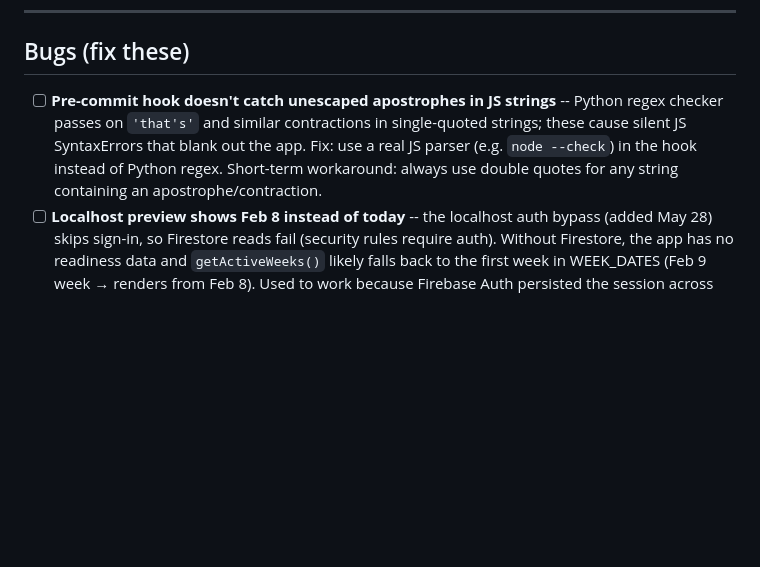
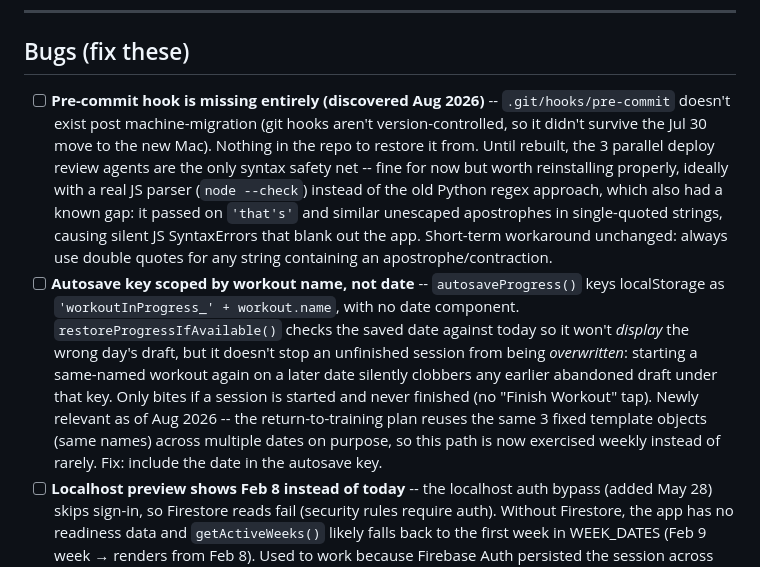
Before and after one commit to sophierandolph/training-tracker, a Markdown page: app-feature-backlog.md, the part around the change. Rendered like a GitHub page; blank space fills up the shorter version.

Commit message:
Log two issues found during Aug 2026 deploy QA
Pre-commit hook is missing entirely post machine-migration, and the
autosave key's date-blindness is now actually exercised by the reused
return-to-training templates.

Co-Authored-By: Claude Opus 4.6 <noreply@anthropic.com>

```diff
--- a/app-feature-backlog.md
+++ b/app-feature-backlog.md
@@ -6,7 +6,8 @@ Collected from sessions through Mar 20, 2026. Includes holistic review from 7 ag
 
 ## Bugs (fix these)
 
-- [ ] **Pre-commit hook doesn't catch unescaped apostrophes in JS strings** -- Python regex checker passes on `'that's'` and similar contractions in single-quoted strings; these cause silent JS SyntaxErrors that blank out the app. Fix: use a real JS parser (e.g. `node --check`) in the hook instead of Python regex. Short-term workaround: always use double quotes for any string containing an apostrophe/contraction.
+- [ ] **Pre-commit hook is missing entirely (discovered Aug 2026)** -- `.git/hooks/pre-commit` doesn't exist post machine-migration (git hooks aren't version-controlled, so it didn't survive the Jul 30 move to the new Mac). Nothing in the repo to restore it from. Until rebuilt, the 3 parallel deploy review agents are the only syntax safety net -- fine for now but worth reinstalling properly, ideally with a real JS parser (`node --check`) instead of the old Python regex approach, which also had a known gap: it passed on `'that's'` and similar unescaped apostrophes in single-quoted strings, causing silent JS SyntaxErrors that blank out the app. Short-term workaround unchanged: always use double quotes for any string containing an apostrophe/contraction.
+- [ ] **Autosave key scoped by workout name, not date** -- `autosaveProgress()` keys localStorage as `'workoutInProgress_' + workout.name`, with no date component. `restoreProgressIfAvailable()` checks the saved date against today so it won't *display* the wrong day's draft, but it doesn't stop an unfinished session from being *overwritten*: starting a same-named workout again on a later date silently clobbers any earlier abandoned draft under that key. Only bites if a session is started and never finished (no "Finish Workout" tap). Newly relevant as of Aug 2026 -- the return-to-training plan reuses the same 3 fixed template objects (same names) across multiple dates on purpose, so this path is now exercised weekly instead of rarely. Fix: include the date in the autosave key.
 - [ ] **Localhost preview shows Feb 8 instead of today** -- the localhost auth bypass (added May 28) skips sign-in, so Firestore reads fail (security rules require auth). Without Firestore, the app has no readiness data and `getActiveWeeks()` likely falls back to the first week in WEEK_DATES (Feb 9 week → renders from Feb 8). Used to work because Firebase Auth persisted the session across localhost visits. Fix options: (a) restore the sign-in-with-popup flow on localhost and debug the loop, or (b) on localhost, attempt `onAuthStateChanged` passively and only show the gate if truly not signed in (don't force popup). The bypass-without-Firestore pattern doesn't work.
 - [x] **showDayPreview() missing DATE_ACTIVITIES** -- after the travel handler, falls through to EXTERNAL_ACTIVITIES with no DATE_ACTIVITIES check. Non-travel day with date-specific activities but no DATE_WORKOUTS would show "No workout planned." -- Fixed Mar 28.
 - [ ] **dashboard.html stale 130/150 references after Apr 27 protein target bump (135/155)** — chart reference lines, fallback constants, stale comment, and tooltip threshold. Specifically: chart reference lines at lines ~1638-1649 (`[130, 150]` and `val === 150` checks) → 135/155; fallback `f.target || 130` at lines 926, 931, 1018, 1596, 1610, 1616 → `|| 135`; stale comment at line 1594 (`130 rest day, 150 training day`) → 135/155; threshold `target >= 150 ? 'Training day' : 'Rest day'` at line 1700 still functions correctly for all four values but reads as outdated. Non-breaking (per-log targets stamped at save-time keep historical adherence accurate). Bundle as one dashboard cleanup pass.
```
